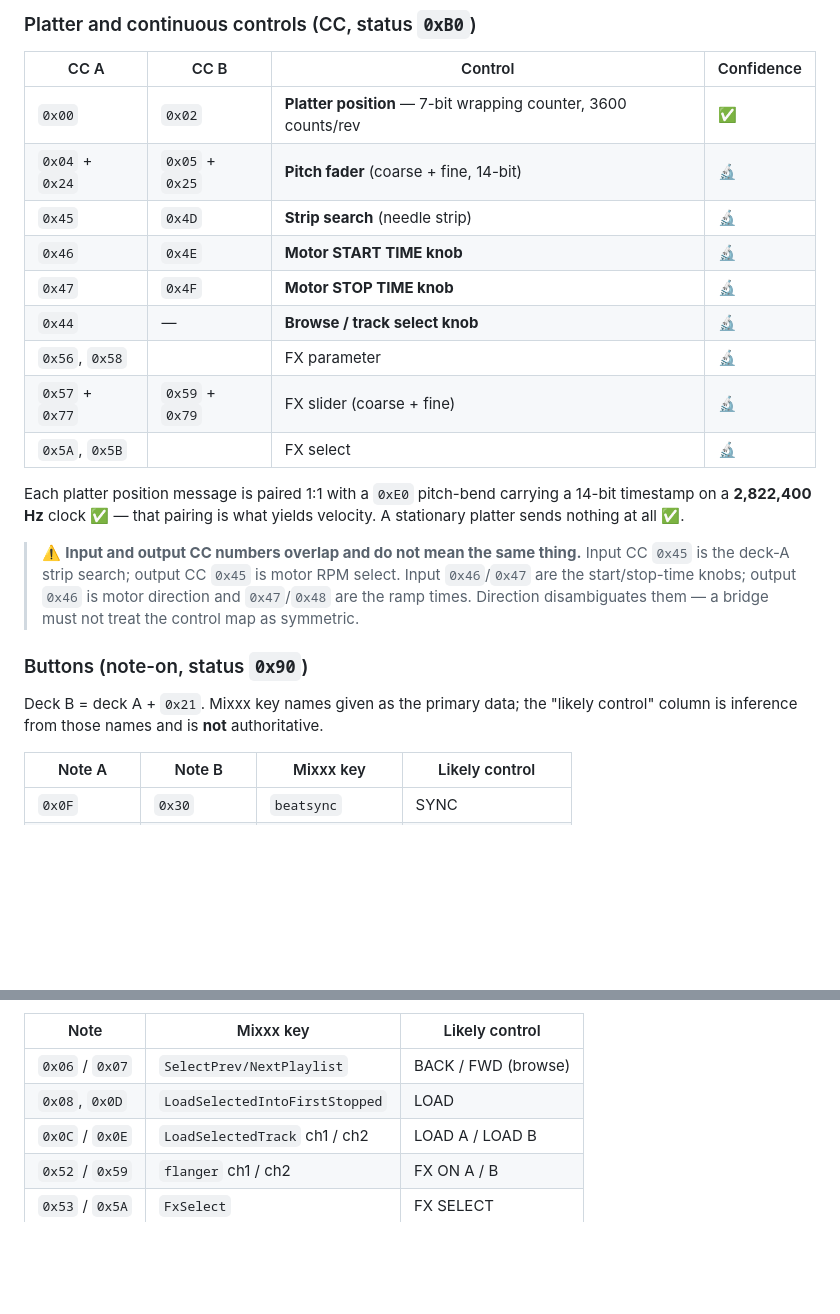
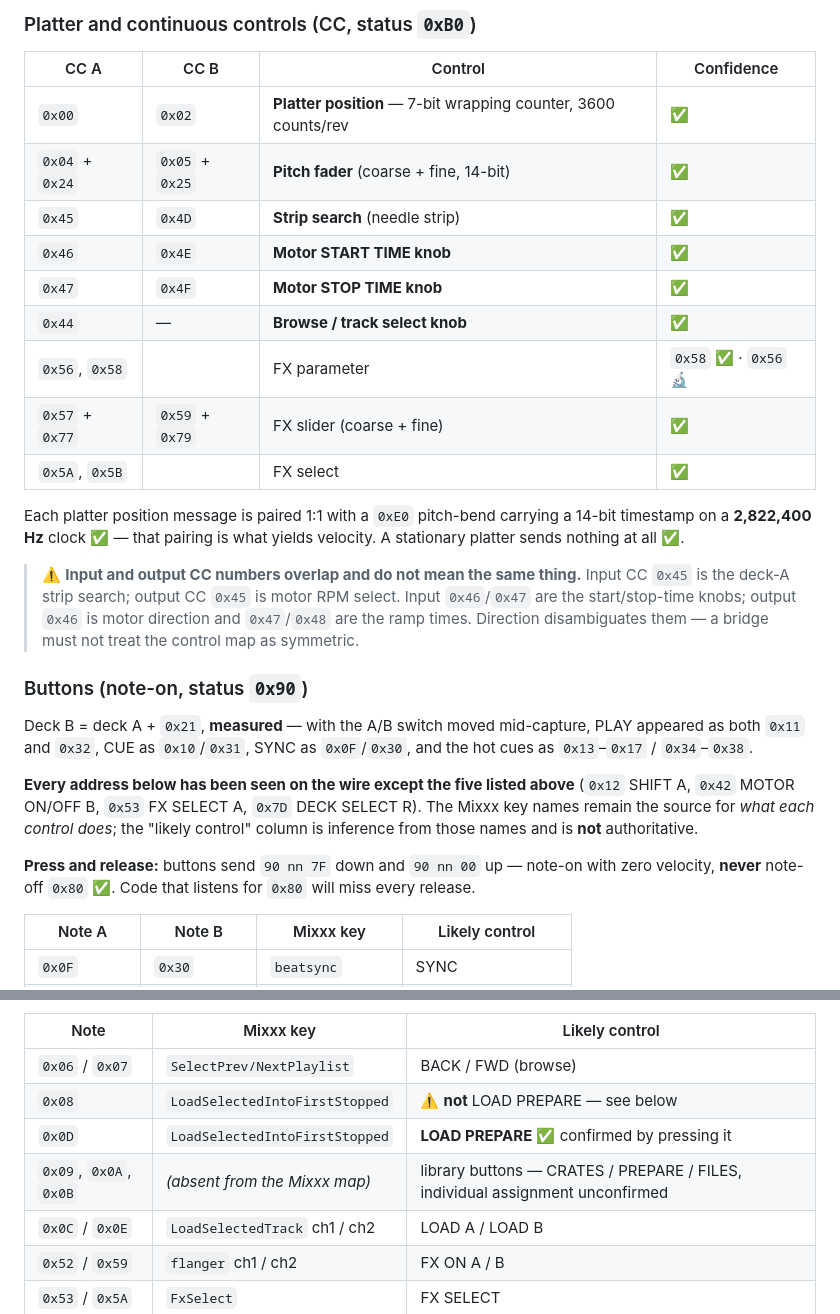
Before and after one commit to tejofjord/openv7, a Markdown page: docs/CONTROL-MAP.md, 2 parts joined by grey strips. Drawn GitHub-style; blank space fills up the shorter version.

Commit message:
CONTROL-MAP: mark the confirmed rows, record the press/release form
The tables still carried the cross-referenced marker on rows that have since
been measured. Updates the confidence column to match: the continuous controls
and the button block are confirmed apart from the five listed exceptions.

Also records two things the Mixxx mapping did not have:
- buttons send NoteOn velocity 0x7F on press and 0x00 on release, never
  NoteOff 0x80, so code watching for 0x80 misses every release;
- 0x0D is LOAD PREPARE, confirmed by pressing it, which means 0x08 - bound to
  the same function in that mapping - is something else. Notes 0x09/0x0A/0x0B
  are library buttons absent from the mapping entirely; the trio is CRATES,
  PREPARE and FILES but the individual assignment is unconfirmed.

Co-Authored-By: Claude Opus 5 <noreply@anthropic.com>

```diff
--- a/docs/CONTROL-MAP.md
+++ b/docs/CONTROL-MAP.md
@@ -50,14 +50,14 @@ Continuous controls use the standard MIDI 14-bit convention — **coarse on CC
 | CC A | CC B | Control | Confidence |
 |---|---|---|---|
 | `0x00` | `0x02` | **Platter position** — 7-bit wrapping counter, 3600 counts/rev | ✅ |
-| `0x04` + `0x24` | `0x05` + `0x25` | **Pitch fader** (coarse + fine, 14-bit) | 🔬 |
-| `0x45` | `0x4D` | **Strip search** (needle strip) | 🔬 |
-| `0x46` | `0x4E` | **Motor START TIME knob** | 🔬 |
-| `0x47` | `0x4F` | **Motor STOP TIME knob** | 🔬 |
-| `0x44` | — | **Browse / track select knob** | 🔬 |
-| `0x56`, `0x58` | | FX parameter | 🔬 |
-| `0x57` + `0x77` | `0x59` + `0x79` | FX slider (coarse + fine) | 🔬 |
-| `0x5A`, `0x5B` | | FX select | 🔬 |
+| `0x04` + `0x24` | `0x05` + `0x25` | **Pitch fader** (coarse + fine, 14-bit) | ✅ |
+| `0x45` | `0x4D` | **Strip search** (needle strip) | ✅ |
+| `0x46` | `0x4E` | **Motor START TIME knob** | ✅ |
+| `0x47` | `0x4F` | **Motor STOP TIME knob** | ✅ |
+| `0x44` | — | **Browse / track select knob** | ✅ |
+| `0x56`, `0x58` | | FX parameter | `0x58` ✅ · `0x56` 🔬 |
+| `0x57` + `0x77` | `0x59` + `0x79` | FX slider (coarse + fine) | ✅ |
+| `0x5A`, `0x5B` | | FX select | ✅ |
 
 Each platter position message is paired 1:1 with a `0xE0` pitch-bend carrying a
 14-bit timestamp on a **2,822,400 Hz** clock ✅ — that pairing is what yields
@@ -71,8 +71,18 @@ velocity. A stationary platter sends nothing at all ✅.
 
 ### Buttons (note-on, status `0x90`)
 
-Deck B = deck A + `0x21`. Mixxx key names given as the primary data; the
-"likely control" column is inference from those names and is **not** authoritative.
+Deck B = deck A + `0x21`, **measured** — with the A/B switch moved mid-capture,
+PLAY appeared as both `0x11` and `0x32`, CUE as `0x10`/`0x31`, SYNC as
+`0x0F`/`0x30`, and the hot cues as `0x13`–`0x17` / `0x34`–`0x38`.
+
+**Every address below has been seen on the wire except the five listed above**
+(`0x12` SHIFT A, `0x42` MOTOR ON/OFF B, `0x53` FX SELECT A, `0x7D` DECK SELECT R).
+The Mixxx key names remain the source for *what each control does*; the "likely
+control" column is inference from those names and is **not** authoritative.
+
+**Press and release:** buttons send `90 nn 7F` down and `90 nn 00` up —
+note-on with zero velocity, **never** note-off `0x80` ✅. Code that listens for
+`0x80` will miss every release.
 
 | Note A | Note B | Mixxx key | Likely control |
 |---|---|---|---|
@@ -104,7 +114,9 @@ Non-deck buttons:
 | Note | Mixxx key | Likely control |
 |---|---|---|
 | `0x06` / `0x07` | `SelectPrev/NextPlaylist` | BACK / FWD (browse) |
-| `0x08`, `0x0D` | `LoadSelectedIntoFirstStopped` | LOAD |
+| `0x08` | `LoadSelectedIntoFirstStopped` | ⚠️ **not** LOAD PREPARE — see below |
+| `0x0D` | `LoadSelectedIntoFirstStopped` | **LOAD PREPARE** ✅ confirmed by pressing it |
+| `0x09`, `0x0A`, `0x0B` | *(absent from the Mixxx map)* | library buttons — CRATES / PREPARE / FILES, individual assignment unconfirmed |
 | `0x0C` / `0x0E` | `LoadSelectedTrack` ch1 / ch2 | LOAD A / LOAD B |
 | `0x52` / `0x59` | `flanger` ch1 / ch2 | FX ON A / B |
 | `0x53` / `0x5A` | `FxSelect` | FX SELECT |
```
